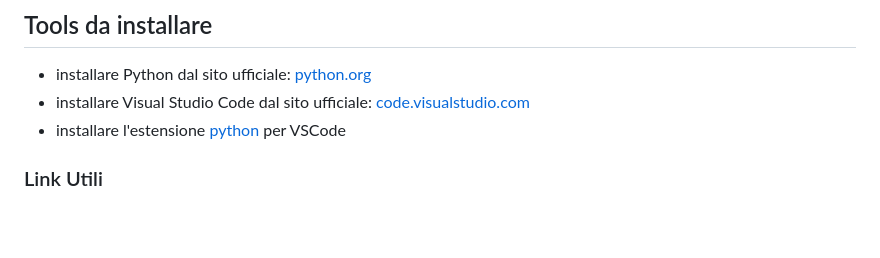
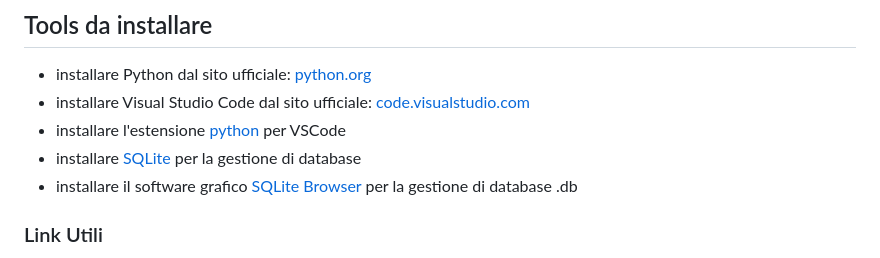
Before and after one commit to moris88/formazione-python, a Markdown page: README.md, the part around one of its changes. Rendered like a GitHub page; blank space fills up the shorter version.

```diff
--- a/README.md
+++ b/README.md
@@ -70,6 +70,8 @@ work in progress...
 - installare Python dal sito ufficiale: [python.org](https://www.python.org/downloads/)
 - installare Visual Studio Code dal sito ufficiale: [code.visualstudio.com](https://code.visualstudio.com/)
 - installare l'estensione [python](https://marketplace.visualstudio.com/items?itemName=ms-python.python) per VSCode
+- installare [SQLite](https://www.tutorialspoint.com/sqlite/sqlite_installation.htm) per la gestione di database
+- installare il software grafico [SQLite Browser](https://sqlitebrowser.org/dl/) per la gestione di database .db
 
 ### Link Utili
 
```
Also changed, not shown: other parts of README.md (+0 -2 lines).
